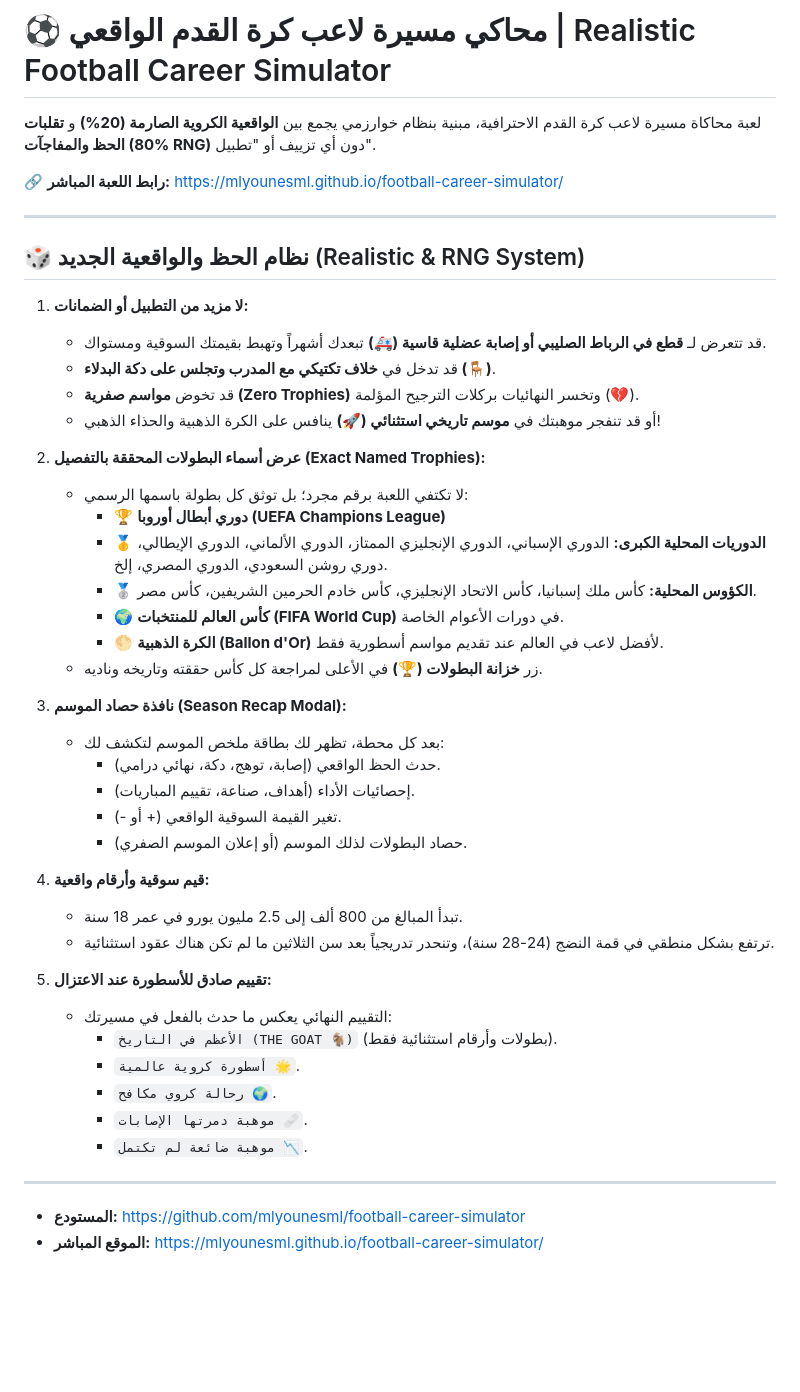
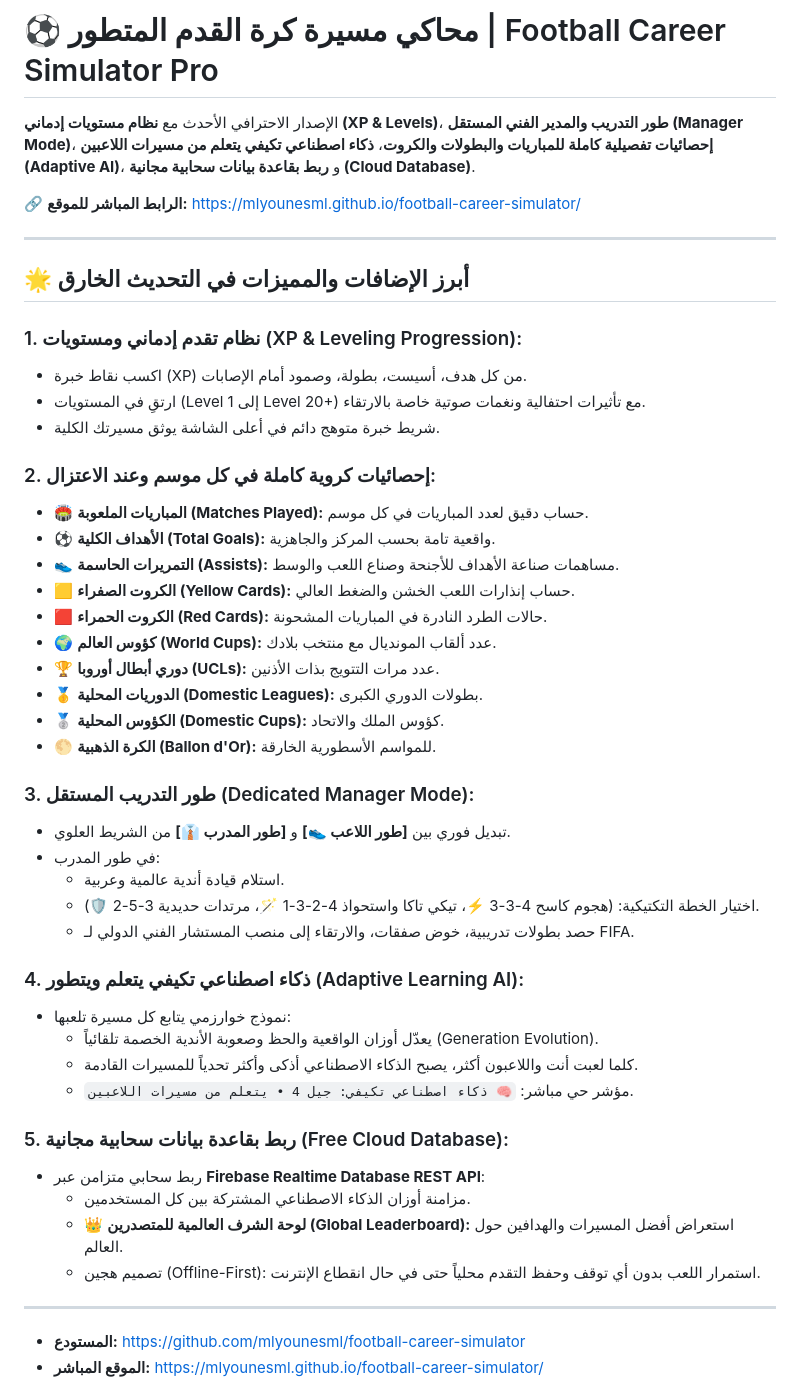
Before and after one commit to mlyounesml/football-career-simulator, a Markdown page: README.md, the part around the change. GitHub-like rendering; blank space fills up the shorter version.

Commit message:
Deploy README.md

```diff
--- a/README.md
+++ b/README.md
@@ -1,46 +1,48 @@
-# ⚽ محاكي مسيرة لاعب كرة القدم الواقعي | Realistic Football Career Simulator
+# ⚽ محاكي مسيرة كرة القدم المتطور | Football Career Simulator Pro
 
-لعبة محاكاة مسيرة لاعب كرة القدم الاحترافية، مبنية بنظام خوارزمي يجمع بين **الواقعية الكروية الصارمة (20%)** و **تقلبات الحظ والمفاجآت (80% RNG)** دون أي تزييف أو "تطبيل".
+الإصدار الاحترافي الأحدث مع **نظام مستويات إدماني (XP & Levels)**، **طور التدريب والمدير الفني المستقل (Manager Mode)**، **إحصائيات تفصيلية كاملة للمباريات والبطولات والكروت**، **ذكاء اصطناعي تكيفي يتعلم من مسيرات اللاعبين (Adaptive AI)**، و **ربط بقاعدة بيانات سحابية مجانية (Cloud Database)**.
 
-🔗 **رابط اللعبة المباشر:** [https://mlyounesml.github.io/football-career-simulator/](https://mlyounesml.github.io/football-career-simulator/)
+🔗 **الرابط المباشر للموقع:** [https://mlyounesml.github.io/football-career-simulator/](https://mlyounesml.github.io/football-career-simulator/)
 
 ---
 
-## 🎲 نظام الحظ والواقعية الجديد (Realistic & RNG System)
+## 🌟 أبرز الإضافات والمميزات في التحديث الخارق
 
-1. **لا مزيد من التطبيل أو الضمانات:**
-   - قد تتعرض لـ **قطع في الرباط الصليبي أو إصابة عضلية قاسية (🚑)** تبعدك أشهراً وتهبط بقيمتك السوقية ومستواك.
-   - قد تدخل في **خلاف تكتيكي مع المدرب وتجلس على دكة البدلاء (🪑)**.
-   - قد تخوض **مواسم صفرية (Zero Trophies)** وتخسر النهائيات بركلات الترجيح المؤلمة (💔).
-   - أو قد تنفجر موهبتك في **موسم تاريخي استثنائي (🚀)** ينافس على الكرة الذهبية والحذاء الذهبي!
+### 1. نظام تقدم إدماني ومستويات (XP & Leveling Progression):
+- اكسب نقاط خبرة (XP) من كل هدف، أسيست، بطولة، وصمود أمام الإصابات.
+- ارتقِ في المستويات (Level 1 إلى Level 20+) مع تأثيرات احتفالية ونغمات صوتية خاصة بالارتقاء.
+- شريط خبرة متوهج دائم في أعلى الشاشة يوثق مسيرتك الكلية.
 
-2. **عرض أسماء البطولات المحققة بالتفصيل (Exact Named Trophies):**
-   - لا تكتفي اللعبة برقم مجرد؛ بل توثق كل بطولة باسمها الرسمي:
-     - 🏆 **دوري أبطال أوروبا (UEFA Champions League)**
-     - 🥇 **الدوريات المحلية الكبرى:** الدوري الإسباني، الدوري الإنجليزي الممتاز، الدوري الألماني، الدوري الإيطالي، دوري روشن السعودي، الدوري المصري، إلخ.
-     - 🥈 **الكؤوس المحلية:** كأس ملك إسبانيا، كأس الاتحاد الإنجليزي، كأس خادم الحرمين الشريفين، كأس مصر.
-     - 🌍 **كأس العالم للمنتخبات (FIFA World Cup)** في دورات الأعوام الخاصة.
-     - 🌕 **الكرة الذهبية (Ballon d'Or)** لأفضل لاعب في العالم عند تقديم مواسم أسطورية فقط.
-   - زر **خزانة البطولات (🏆)** في الأعلى لمراجعة كل كأس حققته وتاريخه وناديه.
+### 2. إحصائيات كروية كاملة في كل موسم وعند الاعتزال:
+- 🏟️ **المباريات الملعوبة (Matches Played):** حساب دقيق لعدد المباريات في كل موسم.
+- ⚽ **الأهداف الكلية (Total Goals):** واقعية تامة بحسب المركز والجاهزية.
+- 👟 **التمريرات الحاسمة (Assists):** مساهمات صناعة الأهداف للأجنحة وصناع اللعب والوسط.
+- 🟨 **الكروت الصفراء (Yellow Cards):** حساب إنذارات اللعب الخشن والضغط العالي.
+- 🟥 **الكروت الحمراء (Red Cards):** حالات الطرد النادرة في المباريات المشحونة.
+- 🌍 **كؤوس العالم (World Cups):** عدد ألقاب المونديال مع منتخب بلادك.
+- 🏆 **دوري أبطال أوروبا (UCLs):** عدد مرات التتويج بذات الأذنين.
+- 🥇 **الدوريات المحلية (Domestic Leagues):** بطولات الدوري الكبرى.
+- 🥈 **الكؤوس المحلية (Domestic Cups):** كؤوس الملك والاتحاد.
+- 🌕 **الكرة الذهبية (Ballon d'Or):** للمواسم الأسطورية الخارقة.
 
-3. **نافذة حصاد الموسم (Season Recap Modal):**
-   - بعد كل محطة، تظهر لك بطاقة ملخص الموسم لتكشف لك:
-     - حدث الحظ الواقعي (إصابة، توهج، دكة، نهائي درامي).
-     - إحصائيات الأداء (أهداف، صناعة، تقييم المباريات).
-     - تغير القيمة السوقية الواقعي (+ أو -).
-     - حصاد البطولات لذلك الموسم (أو إعلان الموسم الصفري).
+### 3. طور التدريب المستقل (Dedicated Manager Mode):
+- تبديل فوري بين **[طور اللاعب 👟]** و **[طور المدرب 👔]** من الشريط العلوي.
+- في طور المدرب:
+  - استلام قيادة أندية عالمية وعربية.
+  - اختيار الخطة التكتيكية: (هجوم كاسح 4-3-3 ⚡، تيكي تاكا واستحواذ 4-2-3-1 🪄، مرتدات حديدية 3-5-2 🛡️).
+  - حصد بطولات تدريبية، خوض صفقات، والارتقاء إلى منصب المستشار الفني الدولي لـ FIFA.
 
-4. **قيم سوقية وأرقام واقعية:**
-   - تبدأ المبالغ من 800 ألف إلى 2.5 مليون يورو في عمر 18 سنة.
-   - ترتفع بشكل منطقي في قمة النضج (24-28 سنة)، وتنحدر تدريجياً بعد سن الثلاثين ما لم تكن هناك عقود استثنائية.
+### 4. ذكاء اصطناعي تكيفي يتعلم ويتطور (Adaptive Learning AI):
+- نموذج خوارزمي يتابع كل مسيرة تلعبها:
+  - يعدّل أوزان الواقعية والحظ وصعوبة الأندية الخصمة تلقائياً (Generation Evolution).
+  - كلما لعبت أنت واللاعبون أكثر، يصبح الذكاء الاصطناعي أذكى وأكثر تحدياً للمسيرات القادمة.
+  - مؤشر حي مباشر: `🧠 ذكاء اصطناعي تكيفي: جيل 4 • يتعلم من مسيرات اللاعبين`.
 
-5. **تقييم صادق للأسطورة عند الاعتزال:**
-   - التقييم النهائي يعكس ما حدث بالفعل في مسيرتك:
-     - `الأعظم في التاريخ (THE GOAT 🐐)` (بطولات وأرقام استثنائية فقط).
-     - `أسطورة كروية عالمية 🌟`.
-     - `رحالة كروي مكافح 🌍`.
-     - `موهبة دمرتها الإصابات 🩹`.
-     - `موهبة ضائعة لم تكتمل 📉`.
+### 5. ربط بقاعدة بيانات سحابية مجانية (Free Cloud Database):
+- ربط سحابي متزامن عبر **Firebase Realtime Database REST API**:
+  - مزامنة أوزان الذكاء الاصطناعي المشتركة بين كل المستخدمين.
+  - 👑 **لوحة الشرف العالمية للمتصدرين (Global Leaderboard):** استعراض أفضل المسيرات والهدافين حول العالم.
+  - تصميم هجين (Offline-First): استمرار اللعب بدون أي توقف وحفظ التقدم محلياً حتى في حال انقطاع الإنترنت.
 
 ---
 
```
